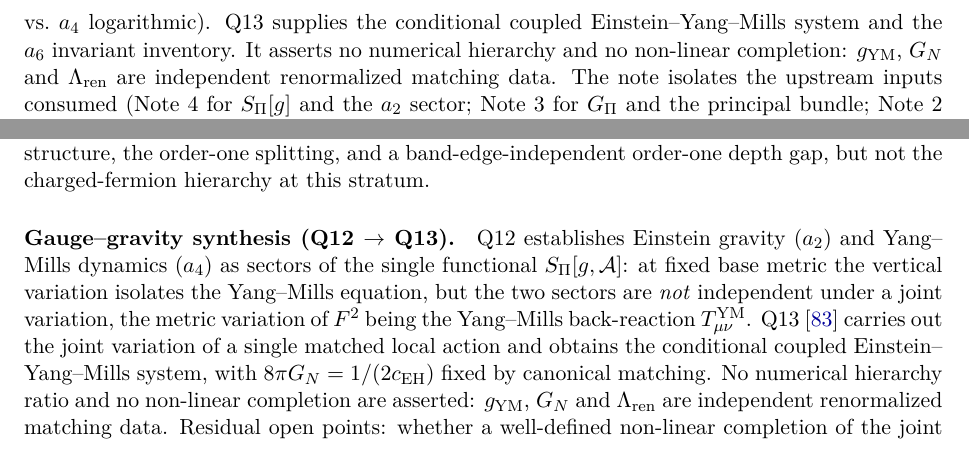
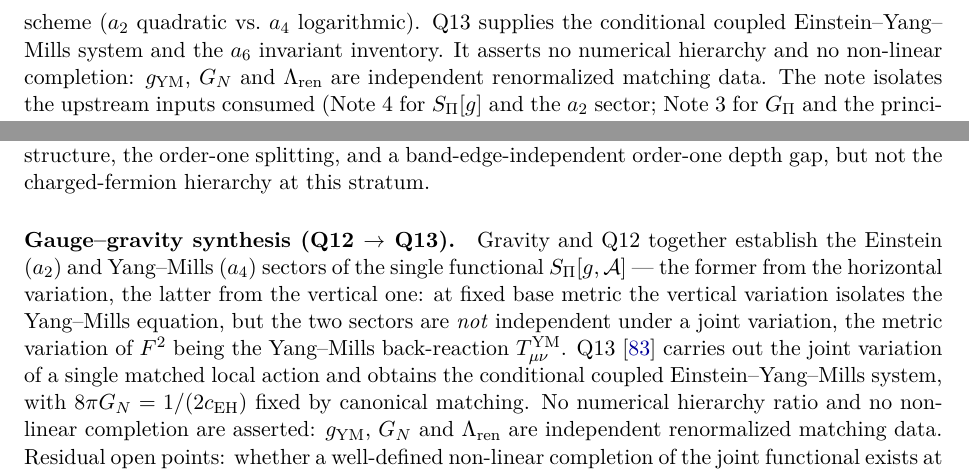
Before and after one commit to Cosmochrony/program, a LaTeX paper (tex/program.tex): two parts of pages 15 and 42 of 54, joined at a grey line, cut so that both start at the same text. Compiled offline with pdfLaTeX.

Commit message:
Inventory 1.91: attribute the Einstein sector correctly and qualify the GGS-Note paragraph
- the Q12->Q13 synthesis paragraph credited Q12 alone with establishing both sectors; it now reads
  'Gravity and Q12 together establish', the former from the horizontal variation
- added a local 'within the proper-time scheme' to the GGS-Note divergence-degree sentence, rather
  than relying on the general reservation later in the paragraph

```diff
--- a/tex/program.tex
+++ b/tex/program.tex
@@ -1002,7 +1002,7 @@ A Structural Roadmap and Paper Inventory}
     fixed-metric isolation of the Yang--Mills sector (Lemma~1; full horizontal--vertical
     decoupling does \emph{not} hold, the metric variation of $F^2$ being the $a_4$
     back-reaction $T^{\mathrm{YM}}_{\mu\nu}$), and on the difference in UV divergence degree
-    between the sectors ($a_2$ quadratic vs.\ $a_4$ logarithmic).
+    between the sectors, within the proper-time scheme ($a_2$ quadratic vs.\ $a_4$ logarithmic).
     Q13 supplies the conditional coupled Einstein--Yang--Mills system and the $a_6$ invariant
     inventory. It asserts no numerical hierarchy and no non-linear completion: $g_{\mathrm{YM}}$,
     $G_N$ and $\Lambda_{\mathrm{ren}}$ are independent renormalized matching data.
@@ -2733,8 +2733,9 @@ A Structural Roadmap and Paper Inventory}
     gap, but not the charged-fermion hierarchy at this stratum.
 
   \paragraph{Gauge--gravity synthesis (Q12 $\to$ Q13).}
-    Q12 establishes Einstein gravity ($a_2$) and Yang--Mills dynamics ($a_4$) as sectors of the
-    single functional $S_\Pi[g,\mathcal{A}]$: at fixed base metric the vertical variation
+    Gravity and Q12 together establish the Einstein ($a_2$) and Yang--Mills ($a_4$) sectors of
+    the single functional $S_\Pi[g,\mathcal{A}]$ --- the former from the horizontal variation, the
+    latter from the vertical one: at fixed base metric the vertical variation
     isolates the Yang--Mills equation, but the two sectors are \emph{not} independent under a
     joint variation, the metric variation of $F^2$ being the Yang--Mills back-reaction
     $T^{\mathrm{YM}}_{\mu\nu}$.
```
